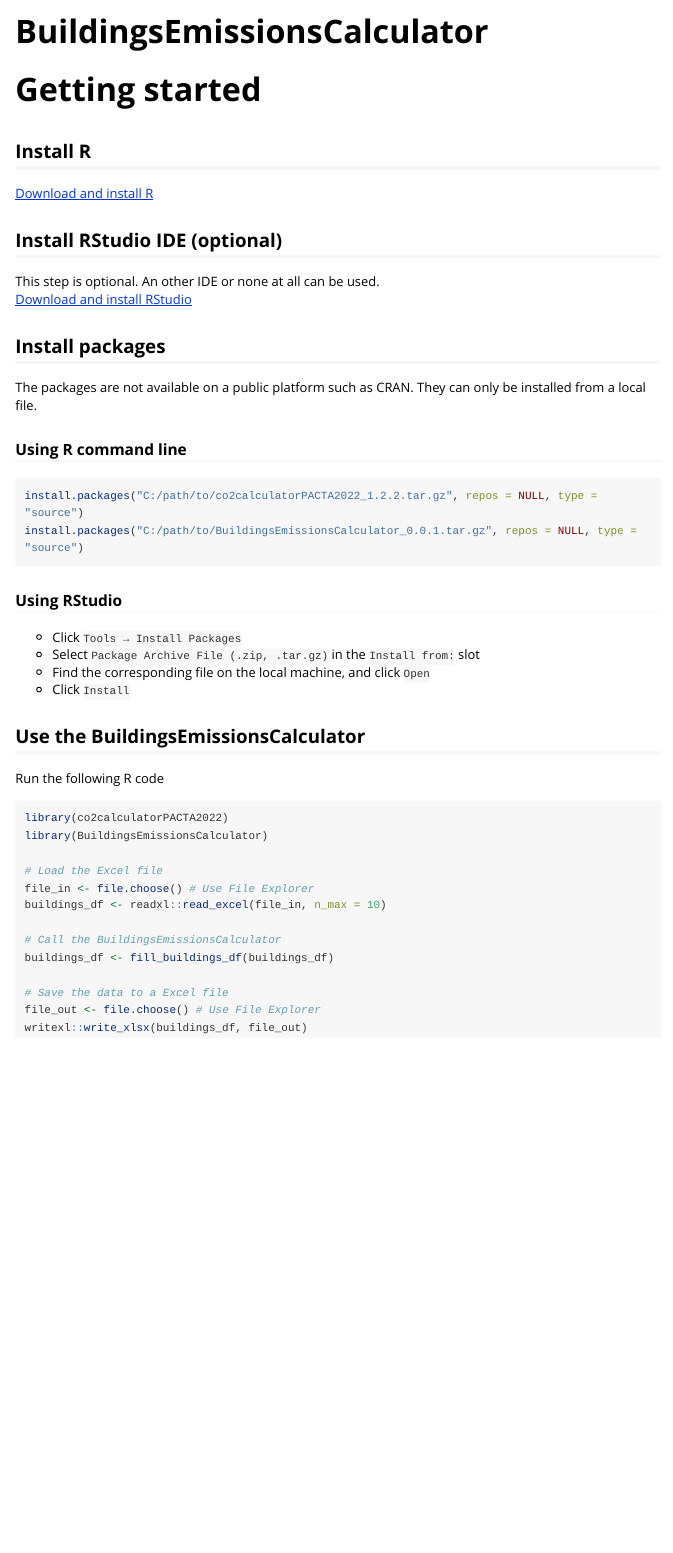
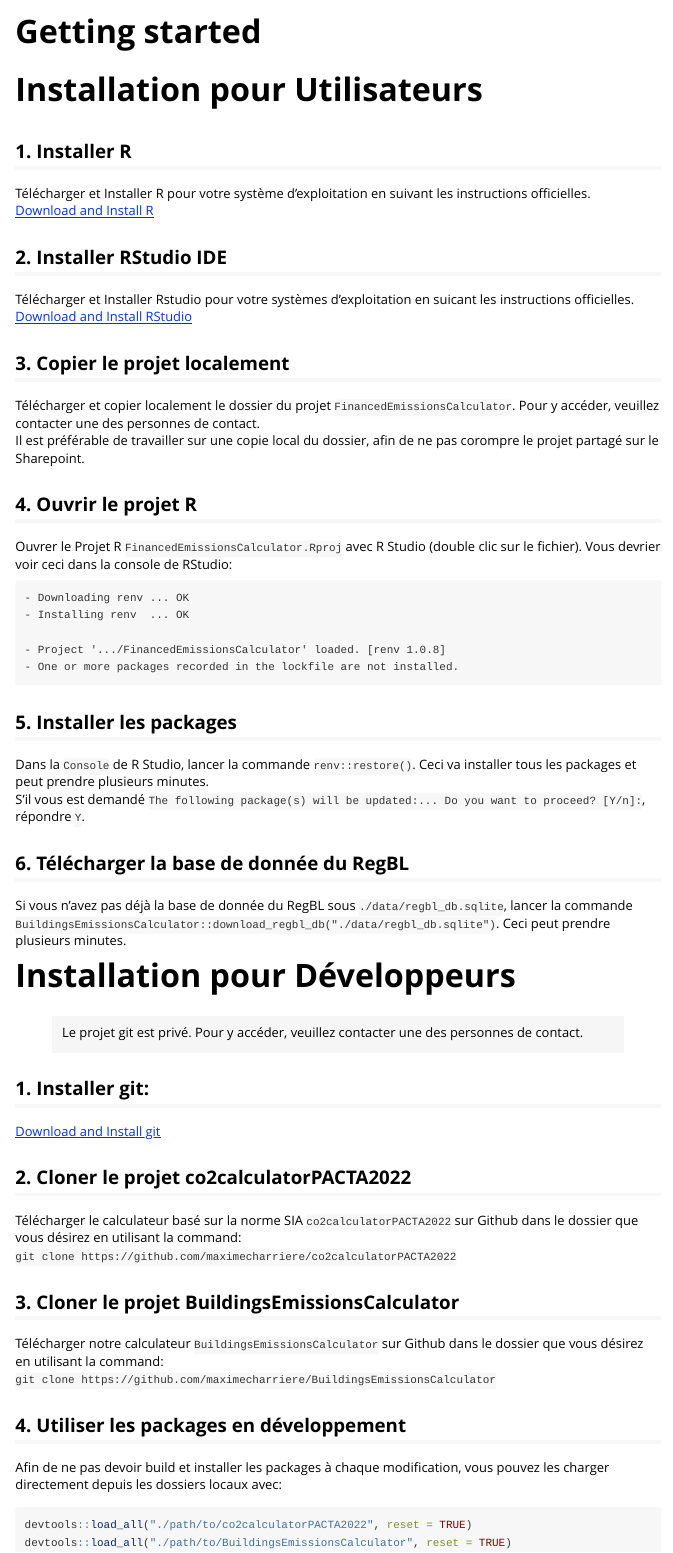
Before and after one commit to maximecharriere/BuildingsEmissionsCalculator, an R Markdown document (vignettes/BuildingsEmissionsCalculator.Rmd): the page in a window 1100 px wide, from its top. Rendered offline with R 4.5, knitr and Pandoc, with nearby package versions; long lines of code are wrapped.

Commit message:
Mettre la doc d'installation à jour

````diff
--- a/_pkgdown.yml
+++ b/_pkgdown.yml
@@ -1,6 +1,7 @@
 url: https://maximecharriere.github.io/BuildingsEmissionsCalculator/
 template:
   bootstrap: 5
+  light-switch: true
 navbar:
   structure:
     left:
--- a/vignettes/BuildingsEmissionsCalculator.Rmd
+++ b/vignettes/BuildingsEmissionsCalculator.Rmd
@@ -1,8 +1,8 @@
 ---
-title: "BuildingsEmissionsCalculator"
+title: "Getting started"
 output: rmarkdown::html_vignette
 vignette: >
-  %\VignetteIndexEntry{BuildingsEmissionsCalculator}
+  %\VignetteIndexEntry{Getting started}
   %\VignetteEngine{knitr::rmarkdown}
   %\VignetteEncoding{UTF-8}
 ---
@@ -14,49 +14,57 @@
 )
 ```
 
-# Getting started
+# Installation pour Utilisateurs
 
-## Install R
-[Download and install R](https://cran.rstudio.com/)
+## 1. Installer R
+Télécharger et Installer R pour votre système d'exploitation en suivant les instructions officielles.
+[Download and Install R](https://cran.rstudio.com/)
 
-## Install RStudio IDE (optional)
-This step is optional. An other IDE or none at all can be used.
-[Download and install RStudio](https://posit.co/download/rstudio-desktop/)
+## 2. Installer RStudio IDE
+Télécharger et Installer Rstudio pour votre systèmes d'exploitation en suicant les instructions officielles.
+[Download and Install RStudio](https://posit.co/download/rstudio-desktop/)
 
-## Install packages
+## 3. Copier le projet localement
+Télécharger et copier localement le dossier du projet `FinancedEmissionsCalculator`. Pour y accéder, veuillez contacter une des personnes de contact.
+Il est préférable de travailler sur une copie local du dossier, afin de ne pas corompre le projet partagé sur le Sharepoint.
 
-The packages are not available on a public platform such as CRAN. They can only be installed from a local file.
+## 4. Ouvrir le projet R
+Ouvrer le Projet R `FinancedEmissionsCalculator.Rproj` avec R Studio (double clic sur le fichier).
+Vous devrier voir ceci dans la console de RStudio:
+```
+- Downloading renv ... OK
+- Installing renv  ... OK
 
-### Using R command line
-
-```{r, eval=FALSE}
-install.packages("C:/path/to/co2calculatorPACTA2022_1.2.2.tar.gz", repos = NULL, type = "source")
-install.packages("C:/path/to/BuildingsEmissionsCalculator_0.0.1.tar.gz", repos = NULL, type = "source")
+- Project '.../FinancedEmissionsCalculator' loaded. [renv 1.0.8]
+- One or more packages recorded in the lockfile are not installed.
 ```
 
-### Using RStudio
+## 5. Installer les packages
+Dans la `Console` de R Studio, lancer la commande `renv::restore()`. Ceci va installer tous les packages et peut prendre plusieurs minutes.
+S'il vous est demandé `The following package(s) will be updated:... Do you want to proceed? [Y/n]:`, répondre `Y`.
 
-- Click `Tools → Install Packages`
-- Select `Package Archive File (.zip, .tar.gz)` in the `Install from:` slot
-- Find the corresponding file on the local machine, and click `Open`
-- Click `Install`
+## 6. Télécharger la base de donnée du RegBL
+Si vous n'avez pas déjà la base de donnée du RegBL sous `./data/regbl_db.sqlite`, lancer la commande `BuildingsEmissionsCalculator::download_regbl_db("./data/regbl_db.sqlite")`. Ceci peut prendre plusieurs minutes.
 
-## Use the BuildingsEmissionsCalculator
 
-Run the following R code
+# Installation pour Développeurs
 
-```{r, eval=FALSE}
-library(co2calculatorPACTA2022)
-library(BuildingsEmissionsCalculator)
+> Le projet git est privé. Pour y accéder, veuillez contacter une des personnes de contact.
 
-# Load the Excel file
-file_in <- file.choose() # Use File Explorer
-buildings_df <- readxl::read_excel(file_in, n_max = 10)
+## 1. Installer git:
+[Download and Install git](https://git-scm.com/book/en/v2/Getting-Started-Installing-Git)
 
-# Call the BuildingsEmissionsCalculator
-buildings_df <- fill_buildings_df(buildings_df)
+## 2. Cloner le projet co2calculatorPACTA2022
+Télécharger le calculateur basé sur la norme SIA `co2calculatorPACTA2022` sur Github dans le dossier que vous désirez en utilisant la command:
+`git clone https://github.com/maximecharriere/co2calculatorPACTA2022`
 
-# Save the data to a Excel file
-file_out <- file.choose() # Use File Explorer
-writexl::write_xlsx(buildings_df, file_out)
+## 3. Cloner le projet BuildingsEmissionsCalculator
+Télécharger notre calculateur `BuildingsEmissionsCalculator` sur Github dans le dossier que vous désirez en utilisant la command:
+`git clone https://github.com/maximecharriere/BuildingsEmissionsCalculator`
+
+## 4. Utiliser les packages en développement
+Afin de ne pas devoir build et installer les packages à chaque modification, vous pouvez les charger directement depuis les dossiers locaux avec:
+```R
+devtools::load_all("./path/to/co2calculatorPACTA2022", reset = TRUE)
+devtools::load_all("./path/to/BuildingsEmissionsCalculator", reset = TRUE)
 ```
````
